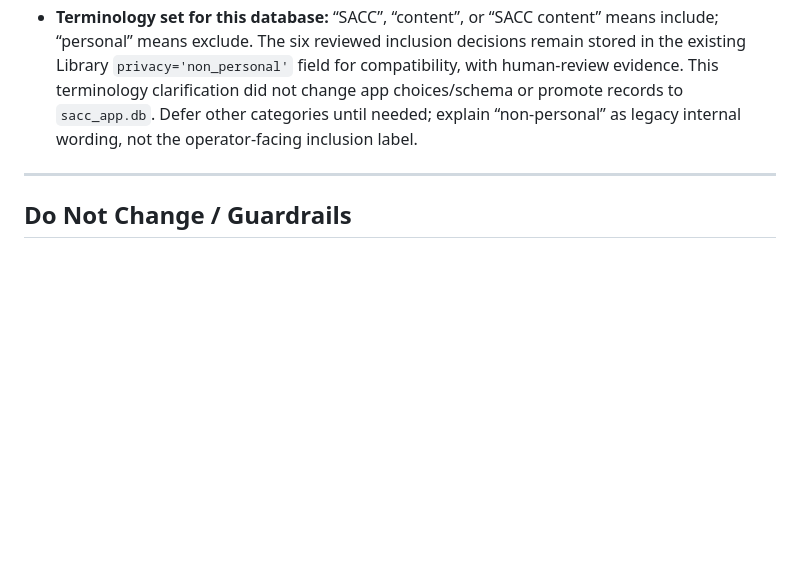
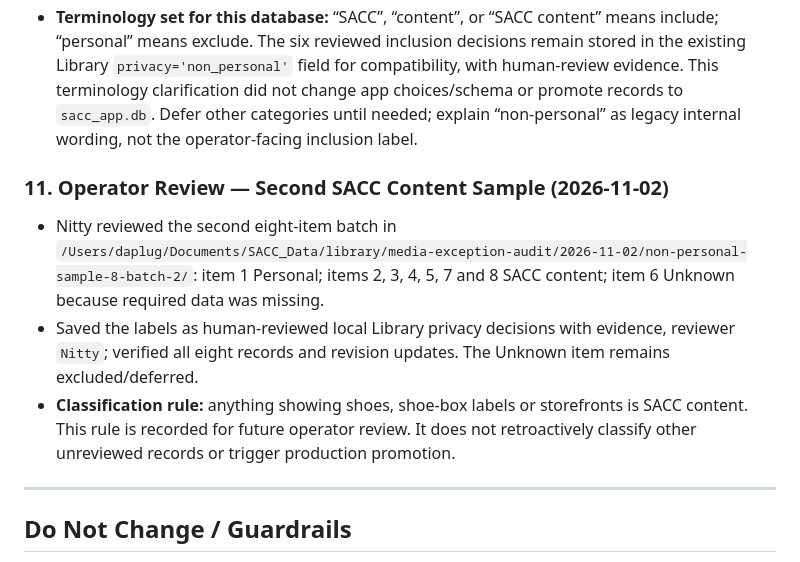
Before and after one commit to Ballinonabudget/SACC, a Markdown page: SACC_HANDOFF.md, the part around the change. Rendered like a GitHub page; blank space fills up the shorter version.

Commit message:
docs(handoff): record second SACC content review sample [agent:codex]

```diff
--- a/SACC_HANDOFF.md
+++ b/SACC_HANDOFF.md
@@ -91,6 +91,11 @@
 - These decisions cover only these eight records; no model labels, media files, organization plans or production records changed.
 - **Terminology set for this database:** “SACC”, “content”, or “SACC content” means include; “personal” means exclude. The six reviewed inclusion decisions remain stored in the existing Library `privacy='non_personal'` field for compatibility, with human-review evidence. This terminology clarification did not change app choices/schema or promote records to `sacc_app.db`. Defer other categories until needed; explain “non-personal” as legacy internal wording, not the operator-facing inclusion label.
 
+### 11. Operator Review — Second SACC Content Sample (2026-11-02)
+- Nitty reviewed the second eight-item batch in `/Users/daplug/Documents/SACC_Data/library/media-exception-audit/2026-11-02/non-personal-sample-8-batch-2/`: item 1 Personal; items 2, 3, 4, 5, 7 and 8 SACC content; item 6 Unknown because required data was missing.
+- Saved the labels as human-reviewed local Library privacy decisions with evidence, reviewer `Nitty`; verified all eight records and revision updates. The Unknown item remains excluded/deferred.
+- **Classification rule:** anything showing shoes, shoe-box labels or storefronts is SACC content. This rule is recorded for future operator review. It does not retroactively classify other unreviewed records or trigger production promotion.
+
 ---
 
 ## Do Not Change / Guardrails
```
